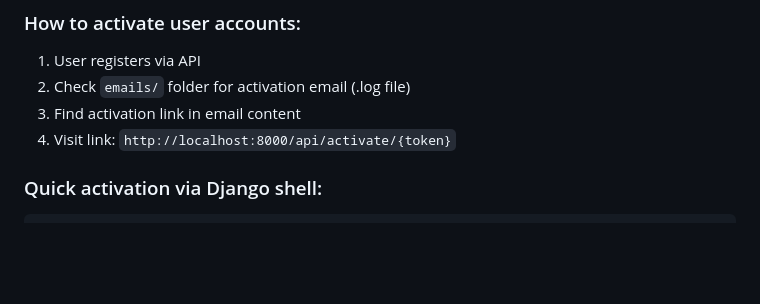
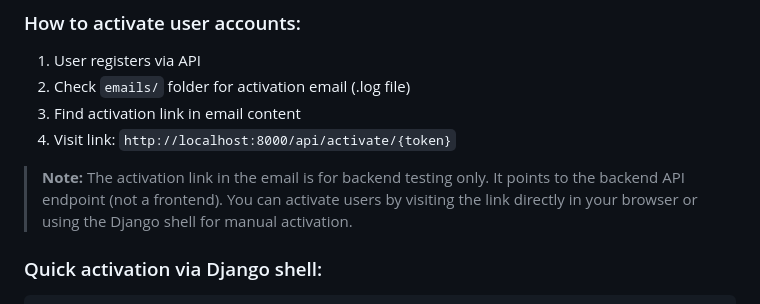
Before and after one commit to CenkKorkmaz92/videoflix, a Markdown page: README.md, the part around the change. Drawn GitHub-style; blank space fills up the shorter version.

Commit message:
Clarify activation link is for backend testing only in README

````diff
--- a/README.md
+++ b/README.md
@@ -91,6 +91,8 @@ GET  /api/video/<id>/<quality>/    # HLS streaming endpoints
 3. Find activation link in email content
 4. Visit link: `http://localhost:8000/api/activate/{token}`
 
+> **Note:** The activation link in the email is for backend testing only. It points to the backend API endpoint (not a frontend). You can activate users by visiting the link directly in your browser or using the Django shell for manual activation.
+
 ### Quick activation via Django shell:
 ```bash
 docker-compose exec web python manage.py shell
````
